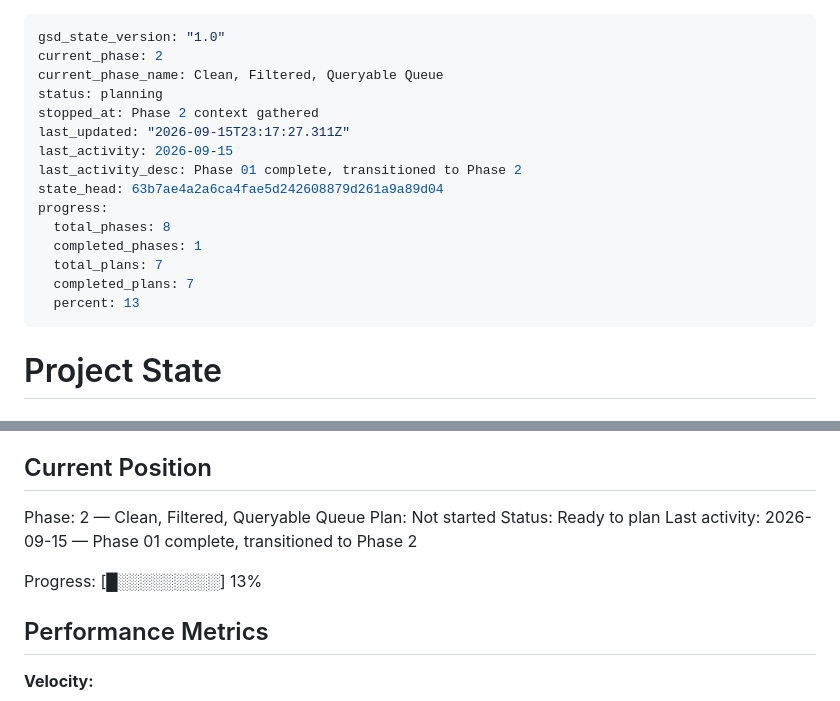
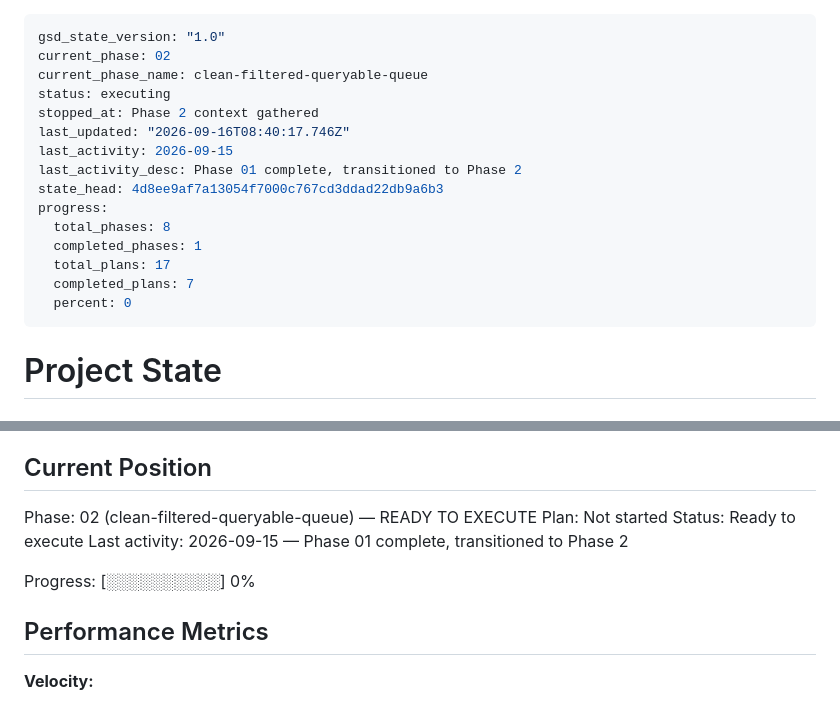
Before and after one commit to filipay/shortlist, a Markdown page: .planning/STATE.md, 2 parts joined by grey strips. Rendered like a GitHub page.

Commit message:
docs(02): create phase plan

```diff
--- a/.planning/STATE.md
+++ b/.planning/STATE.md
@@ -1,19 +1,19 @@
 ---
 gsd_state_version: "1.0"
-current_phase: 2
-current_phase_name: Clean, Filtered, Queryable Queue
-status: planning
+current_phase: 02
+current_phase_name: clean-filtered-queryable-queue
+status: executing
 stopped_at: Phase 2 context gathered
-last_updated: "2026-09-15T23:17:27.311Z"
+last_updated: "2026-09-16T08:40:17.746Z"
 last_activity: 2026-09-15
 last_activity_desc: Phase 01 complete, transitioned to Phase 2
-state_head: 63b7ae4a2a6ca4fae5d242608879d261a9a89d04
+state_head: 4d8ee9af7a13054f7000c767cd3ddad22db9a6b3
 progress:
   total_phases: 8
   completed_phases: 1
-  total_plans: 7
+  total_plans: 17
   completed_plans: 7
-  percent: 13
+  percent: 0
 ---
 
 # Project State
@@ -27,12 +27,12 @@ See: .planning/PROJECT.md (updated 2026-09-15)
 
 ## Current Position
 
-Phase: 2 — Clean, Filtered, Queryable Queue
+Phase: 02 (clean-filtered-queryable-queue) — READY TO EXECUTE
 Plan: Not started
-Status: Ready to plan
+Status: Ready to execute
 Last activity: 2026-09-15 — Phase 01 complete, transitioned to Phase 2
 
-Progress: [█░░░░░░░░░] 13%
+Progress: [░░░░░░░░░░] 0%
 
 ## Performance Metrics
 
```
